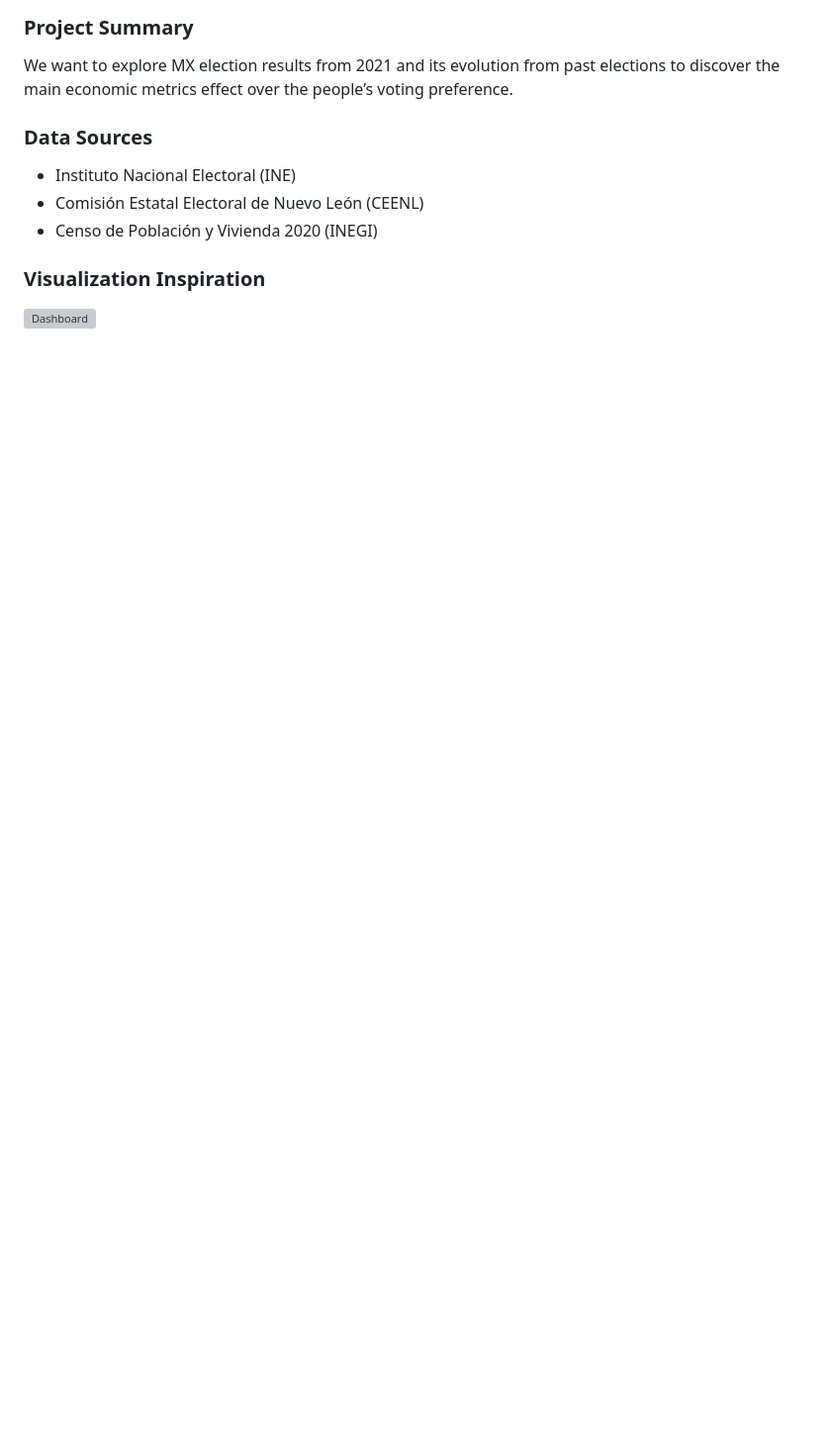
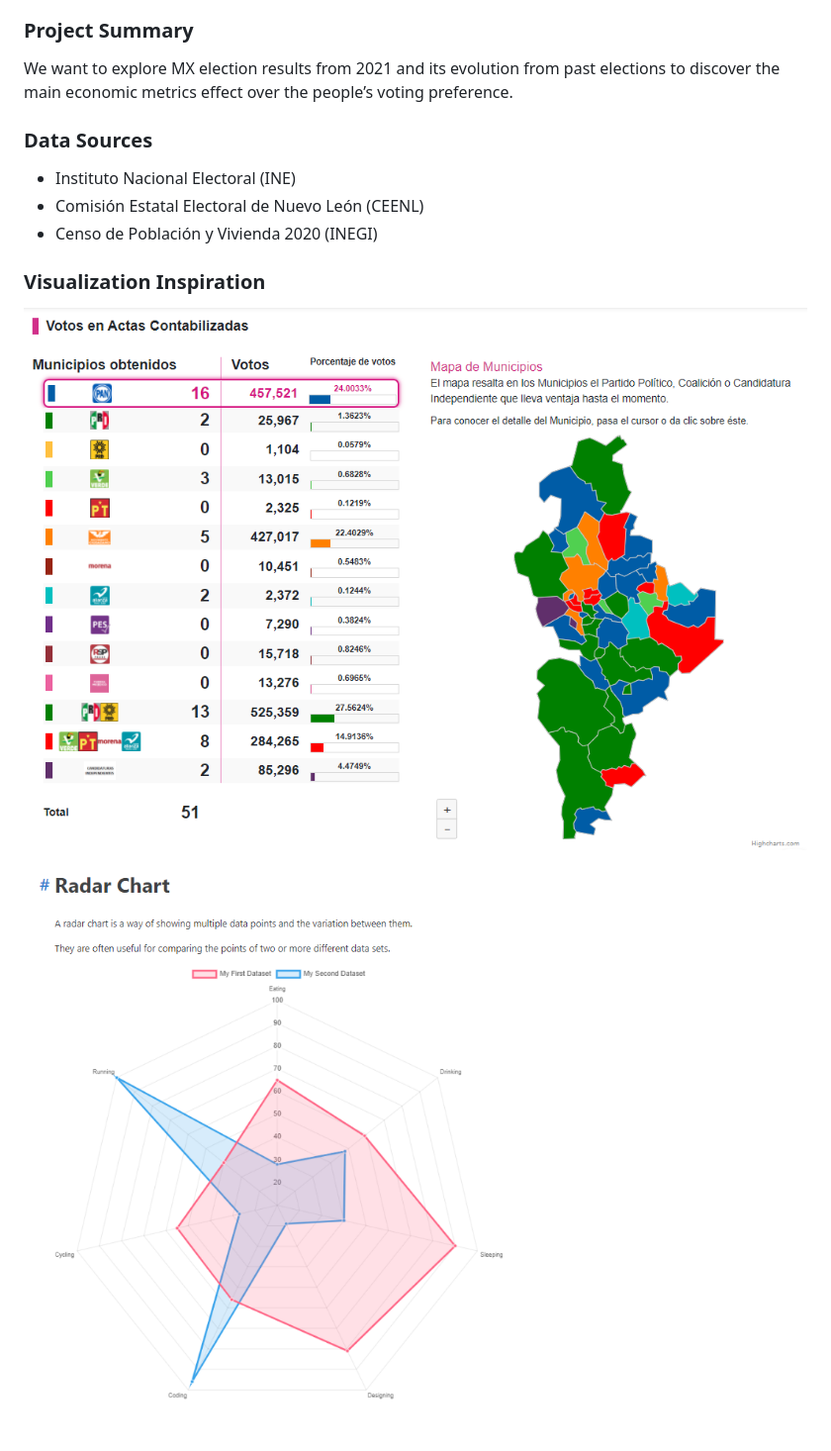
Before and after one commit to RaulMaya/Nuevo_Leon_Elections, a Markdown page: README.md, the part around the change. Shown: that part at 99% size. Rendered like a GitHub page; pictures changed too: resources/images/Radar.png (added); blank space fills up the shorter version; grey boxes are pictures that could not be loaded.

```diff
--- a/README.md
+++ b/README.md
@@ -22,3 +22,5 @@ We want to explore MX election results from 2021 and its evolution from past ele
 ### Visualization Inspiration
 
 ![Dashboard](resources/images/Dashboard.png)
+
+![Radar](resources/images/Radar.png)
```
Also changed, not shown: resources/images/Dashboard.png (renamed from resources/Dashboard.png).
